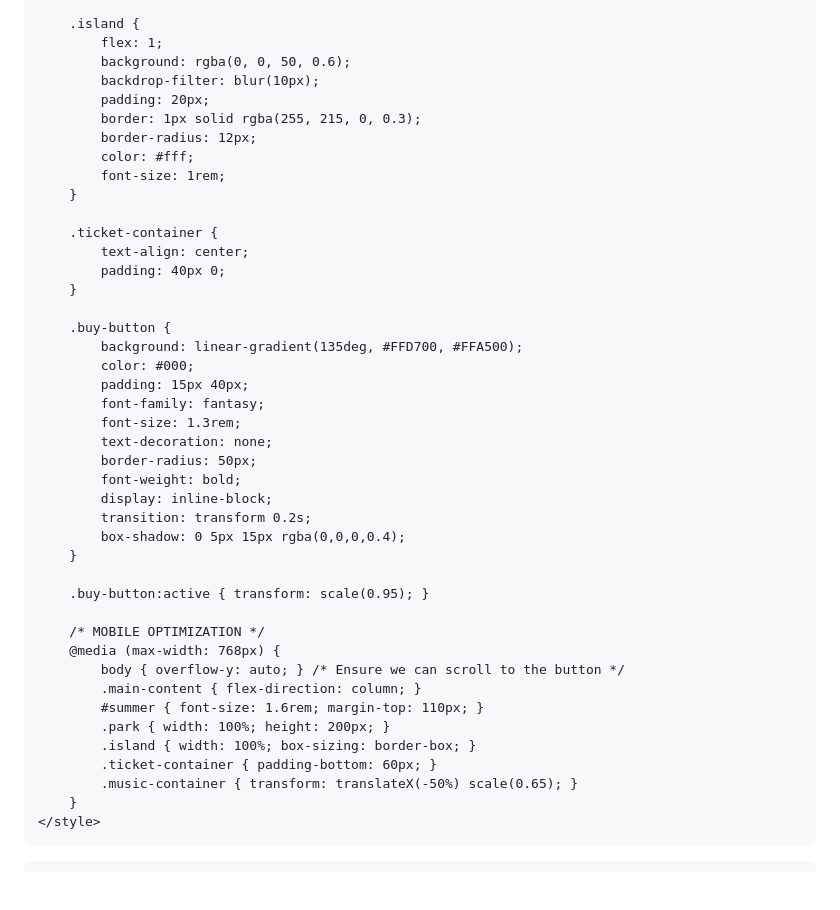
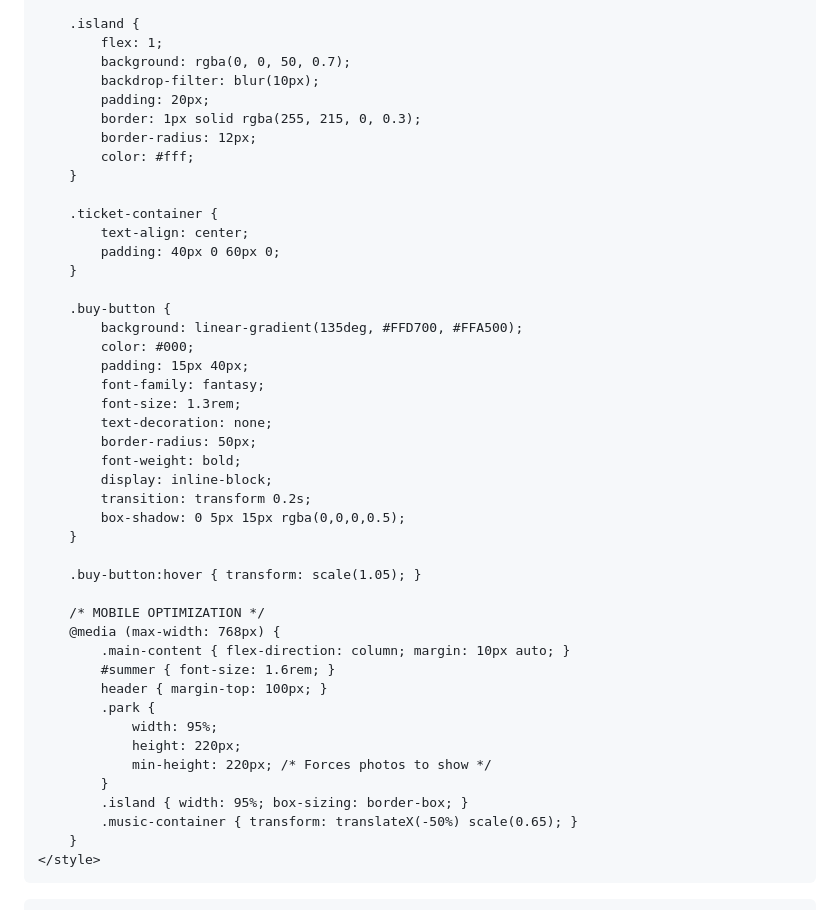
Before and after one commit to Keeeth/Keeeth.github.io, a Markdown page: README.md, the part around one of its changes. Drawn GitHub-style; blank space fills up the shorter version.

```diff
--- a/README.md
+++ b/README.md
@@ -107,18 +114,17 @@
 
         .island {
             flex: 1;
-            background: rgba(0, 0, 50, 0.6);
+            background: rgba(0, 0, 50, 0.7);
             backdrop-filter: blur(10px);
             padding: 20px;
             border: 1px solid rgba(255, 215, 0, 0.3);
             border-radius: 12px;
             color: #fff;
-            font-size: 1rem;
         }
 
         .ticket-container {
             text-align: center;
-            padding: 40px 0;
+            padding: 40px 0 60px 0;
         }
 
         .buy-button {
@@ -132,19 +138,22 @@
             font-weight: bold;
             display: inline-block;
             transition: transform 0.2s;
-            box-shadow: 0 5px 15px rgba(0,0,0,0.4);
+            box-shadow: 0 5px 15px rgba(0,0,0,0.5);
         }
 
-        .buy-button:active { transform: scale(0.95); }
+        .buy-button:hover { transform: scale(1.05); }
 
         /* MOBILE OPTIMIZATION */
         @media (max-width: 768px) {
-            body { overflow-y: auto; } /* Ensure we can scroll to the button */
-            .main-content { flex-direction: column; }
-            #summer { font-size: 1.6rem; margin-top: 110px; }
-            .park { width: 100%; height: 200px; }
-            .island { width: 100%; box-sizing: border-box; }
-            .ticket-container { padding-bottom: 60px; }
+            .main-content { flex-direction: column; margin: 10px auto; }
+            #summer { font-size: 1.6rem; }
+            header { margin-top: 100px; }
+            .park {
+                width: 95%;
+                height: 220px;
+                min-height: 220px; /* Forces photos to show */
+            }
+            .island { width: 95%; box-sizing: border-box; }
             .music-container { transform: translateX(-50%) scale(0.65); }
         }
     </style>
```
Also changed, not shown: other parts of README.md (+24 -15 lines).
